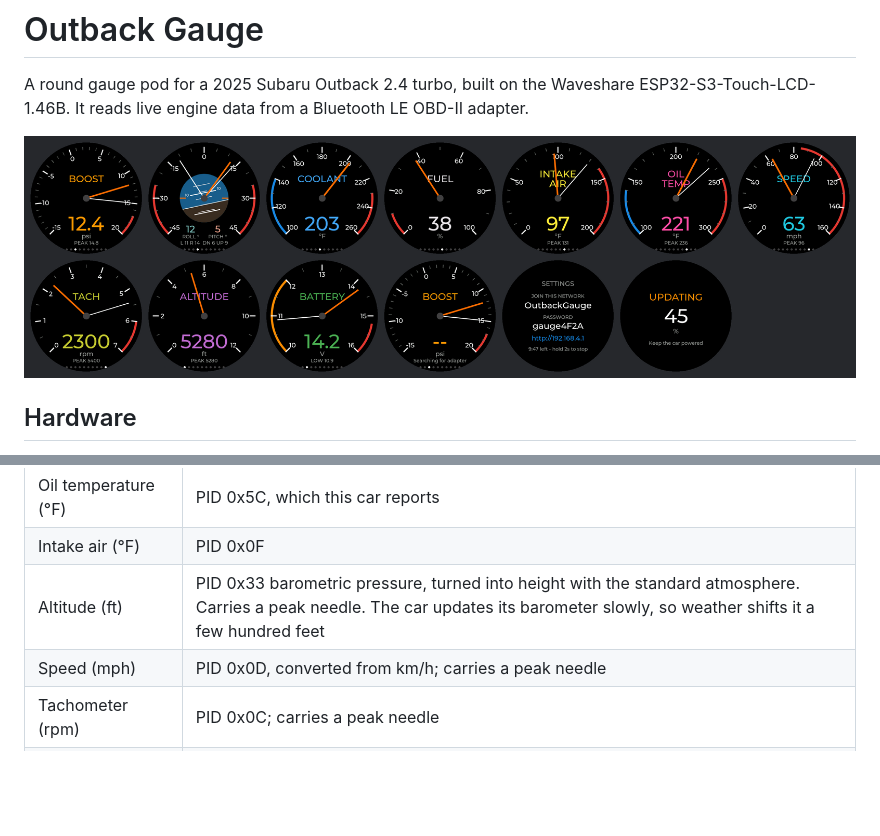
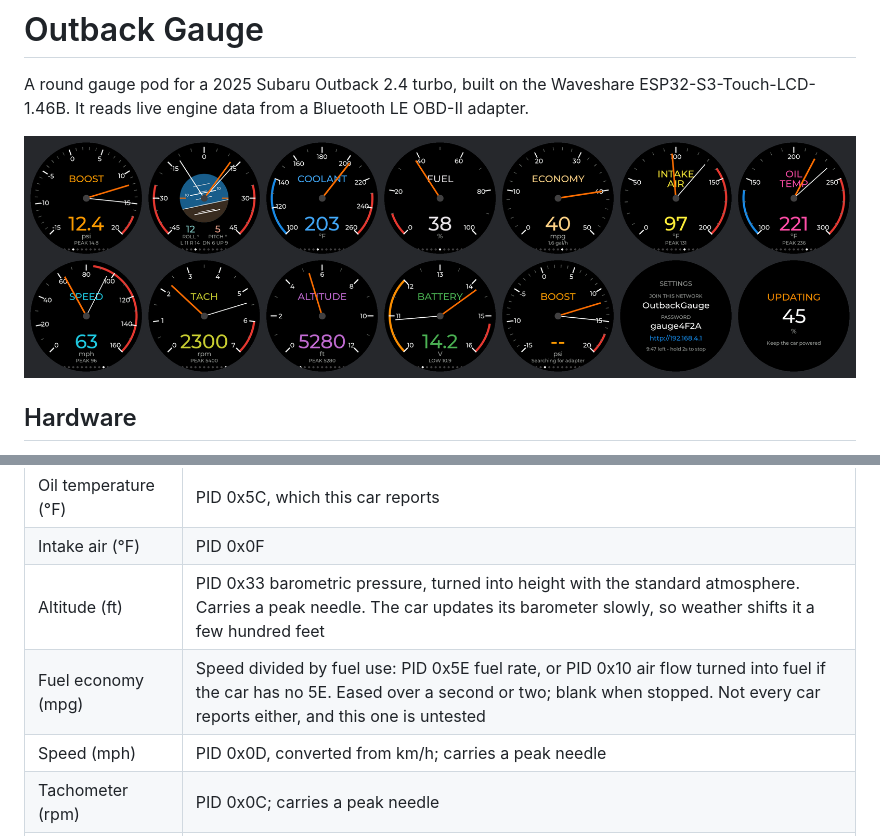
Before and after one commit to jlslate/outback-gauge, a Markdown page: README.md, 2 parts joined by grey strips. Rendered like a GitHub page; pictures changed too: docs/preview.png; blank space fills up the shorter version.

Commit message:
Add a fuel economy gauge (mpg from fuel rate or air flow, and speed)
Co-Authored-By: Claude Sonnet 5.5 <noreply@anthropic.com>

```diff
--- a/README.md
+++ b/README.md
@@ -35,6 +35,7 @@ it does is also a touch gesture.
 | Oil temperature (°F) | PID 0x5C, which this car reports |
 | Intake air (°F) | PID 0x0F |
 | Altitude (ft) | PID 0x33 barometric pressure, turned into height with the standard atmosphere. Carries a peak needle. The car updates its barometer slowly, so weather shifts it a few hundred feet |
+| Fuel economy (mpg) | Speed divided by fuel use: PID 0x5E fuel rate, or PID 0x10 air flow turned into fuel if the car has no 5E. Eased over a second or two; blank when stopped. Not every car reports either, and this one is untested |
 | Speed (mph) | PID 0x0D, converted from km/h; carries a peak needle |
 | Tachometer (rpm) | PID 0x0C; carries a peak needle |
 | Fuel (%) | PID 0x2F tank level, smoothed; warns below a set level. Not every car reports it, and this one is untested |
```
Also changed, not shown: 10 other files.
